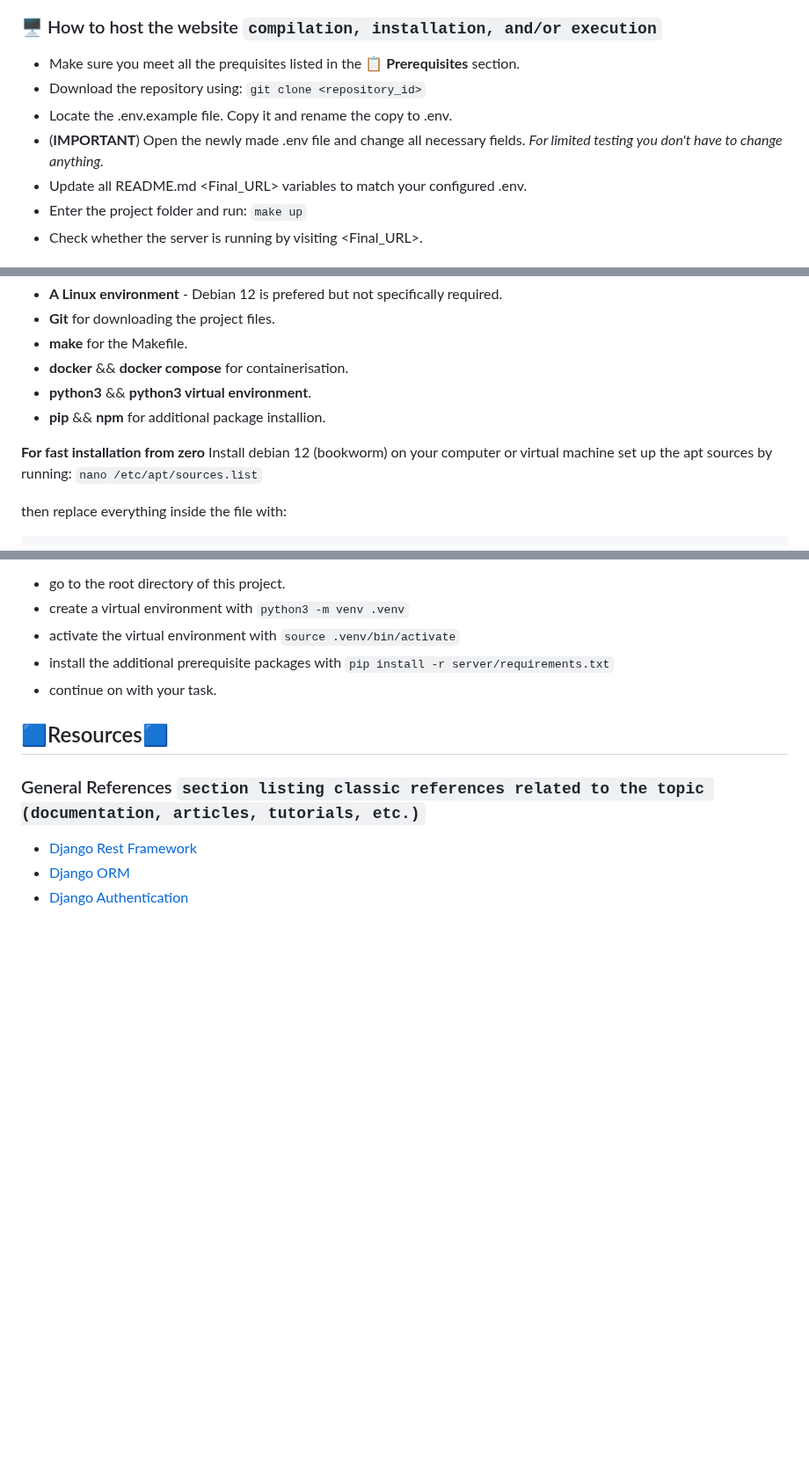
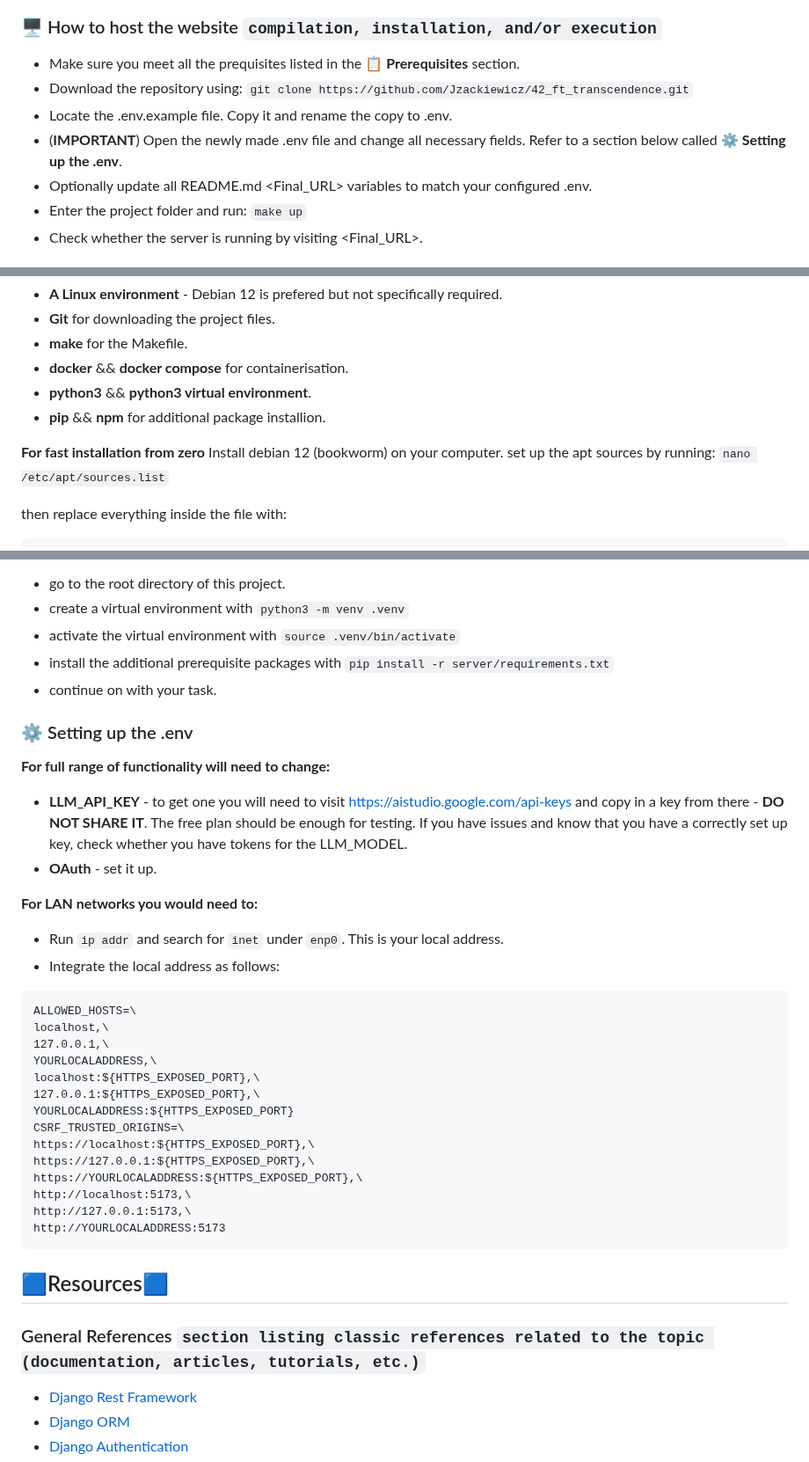
Before and after one commit to Jzackiewicz/42_ft_transcendence, a Markdown page: README.md, 3 parts joined by grey strips. Shown at 88% size. Drawn GitHub-style; blank space fills up the shorter version.

Commit message:
Updated Instructions

````diff
--- a/README.md
+++ b/README.md
@@ -42,10 +42,10 @@ Our goal was to recreate the game show Fifteen to One in webapp form. Each perso
 ## 🟪Instructions🟪
 ### 🖥️ How to host the website ```compilation, installation, and/or execution```
 - Make sure you meet all the prequisites listed in the **📋 Prerequisites** section.
-- Download the repository using: ```git clone <repository_id>```
+- Download the repository using: ```git clone https://github.com/Jzackiewicz/42_ft_transcendence.git```
 - Locate the .env.example file. Copy it and rename the copy to .env.
-- (**IMPORTANT**) Open the newly made .env file and change all necessary fields. *For limited testing you don't have to change anything.*
-- Update all README.md <Final_URL> variables to match your configured .env.
+- (**IMPORTANT**) Open the newly made .env file and change all necessary fields. Refer to a section below called **⚙️ Setting up the .env**.
+- Optionally update all README.md <Final_URL> variables to match your configured .env.
 - Enter the project folder and run: ```make up```
 - Check whether the server is running by visiting <Final_URL>.
 
@@ -62,7 +62,7 @@ Our goal was to recreate the game show Fifteen to One in webapp form. Each perso
 - **pip** && **npm** for additional package installion.
 
 **For fast installation from zero**
-Install debian 12 (bookworm) on your computer or virtual machine
+Install debian 12 (bookworm) on your computer.
 set up the apt sources by running: `nano /etc/apt/sources.list`
 
 then replace everything inside the file with:
@@ -92,6 +92,32 @@ sudo apt install git make docker.io docker-compose python3 python3-venv python3-
 - activate the virtual environment with ```source .venv/bin/activate```
 - install the additional prerequisite packages with ```pip install -r server/requirements.txt```
 - continue on with your task.
+
+### ⚙️ Setting up the .env
+**For full range of functionality will need to change:**
+- **LLM_API_KEY** - to get one you will need to visit https://aistudio.google.com/api-keys and copy in a key from there - **DO NOT SHARE IT**. The free plan should be enough for testing. If you have issues and know that you have a correctly set up key, check whether you have tokens for the LLM_MODEL.
+- **OAuth** - set it up.
+
+**For LAN networks you would need to:**
+- Run `ip addr` and search for `inet` under `enp0`. This is your local address.
+- Integrate the local address as follows:
+```
+ALLOWED_HOSTS=\
+localhost,\
+127.0.0.1,\
+YOURLOCALADDRESS,\
+localhost:${HTTPS_EXPOSED_PORT},\
+127.0.0.1:${HTTPS_EXPOSED_PORT},\
+YOURLOCALADDRESS:${HTTPS_EXPOSED_PORT}
+CSRF_TRUSTED_ORIGINS=\
+https://localhost:${HTTPS_EXPOSED_PORT},\
+https://127.0.0.1:${HTTPS_EXPOSED_PORT},\
+https://YOURLOCALADDRESS:${HTTPS_EXPOSED_PORT},\
+http://localhost:5173,\
+http://127.0.0.1:5173,\
+http://YOURLOCALADDRESS:5173
+```
+
 ## 🟦Resources🟦
 
 ### General References ```section listing classic references related to the topic (documentation, articles, tutorials, etc.)```
````
